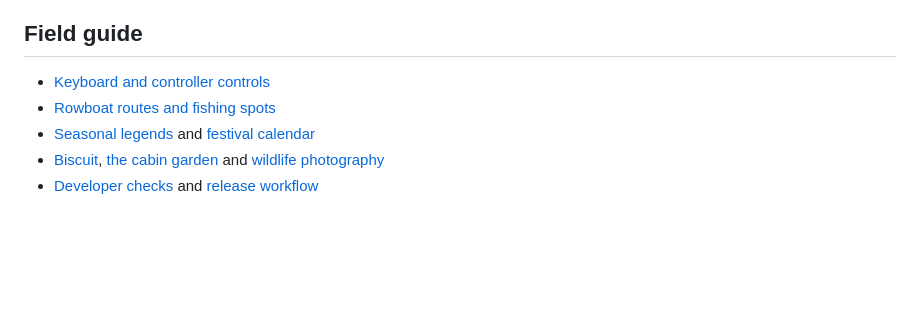
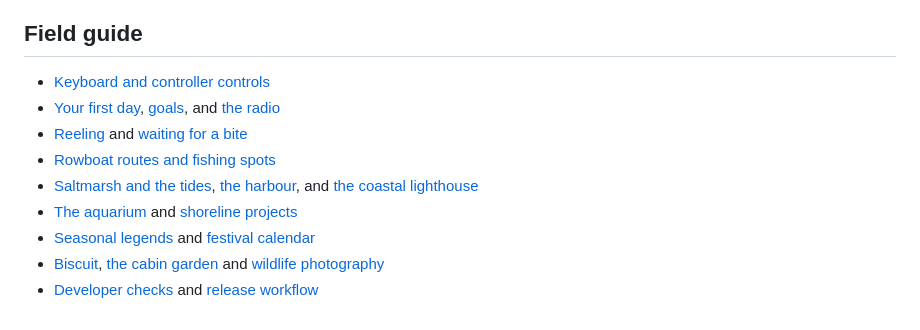
Before and after one commit to lilMarkoo/lantern-lake, a Markdown page: README.md, the part around one of its changes. Drawn GitHub-style; blank space fills up the shorter version.

```diff
--- a/README.md
+++ b/README.md
@@ -35,7 +55,11 @@ python main.py
 ## Field guide
 
 - [Keyboard and controller controls](docs/player-guide.md#controls)
+- [Your first day](docs/player-guide.md#your-first-day), [goals](docs/player-guide.md#goals-q), and [the radio](docs/player-guide.md#the-radio-r)
+- [Reeling](docs/player-guide.md#reeling) and [waiting for a bite](docs/player-guide.md#waiting-for-a-bite)
 - [Rowboat routes and fishing spots](docs/player-guide.md#the-rowboat-and-fishing-spots)
+- [Saltmarsh and the tides](docs/player-guide.md#saltmarsh-down-the-river), [the harbour](docs/player-guide.md#the-harbour), and [the coastal lighthouse](docs/player-guide.md#the-lighthouse)
+- [The aquarium](docs/player-guide.md#the-aquarium) and [shoreline projects](docs/player-guide.md#the-shoreline)
 - [Seasonal legends](docs/player-guide.md#legends-of-the-lake) and [festival calendar](docs/player-guide.md#the-calendar)
 - [Biscuit](docs/player-guide.md#biscuit), [the cabin garden](docs/player-guide.md#the-garden) and [wildlife photography](docs/player-guide.md#wildlife-and-the-nature-page)
 - [Developer checks](docs/player-guide.md#developer-checks) and [release workflow](docs/player-guide.md#releasing-an-update)
```
Also changed, not shown: other parts of README.md (+22 -2 lines), docs/images/aquarium.png (added), docs/images/cook_lighthouse_night.png, docs/images/cook_scene_flip_air.png, docs/images/harbour.png (added), docs/images/state_fight.png, docs/images/town_hud.png.
